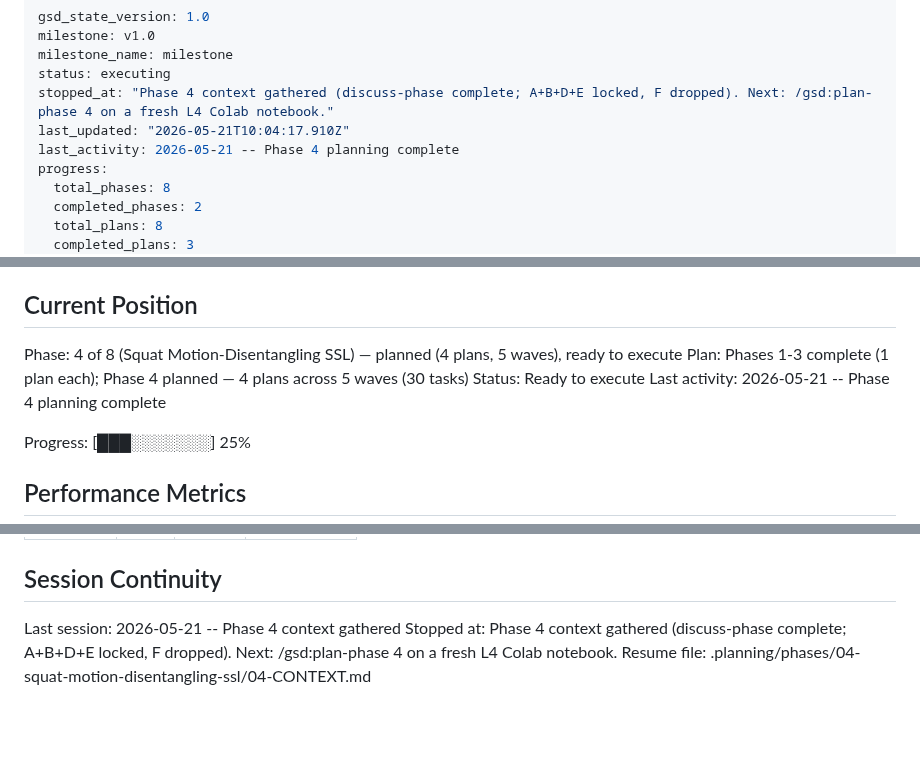
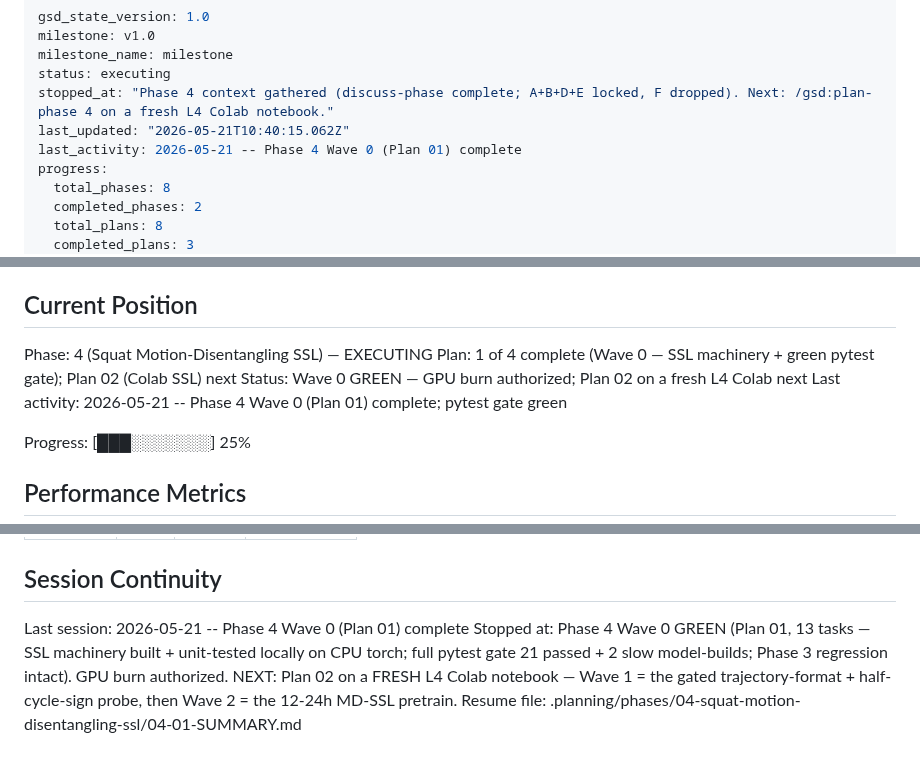
Before and after one commit to Ibrahim-Shahin1/fitnova, a Markdown page: .planning/STATE.md, 3 parts joined by grey strips. Drawn GitHub-style; blank space fills up the shorter version.

Commit message:
docs(04): close Plan 01 (Wave 0) — SSL machinery built + green pytest gate
Wave 0 complete: 13 tasks, all SSL pure-function cores reconstructed from the paper
and unit-tested locally before any GPU. Gate GREEN — 21 fast tests (Phase 3 regression
intact + Phase 4) + 2 slow model-builds, 0 failures. The triplet-loss arithmetic and
half-cycle splitter — the from-paper logic a 12-24h run depends on — are verified.
GPU burn authorized. Next: Plan 02 (trajectory probe + SSL pretrain) on a fresh L4 Colab.

Co-Authored-By: Claude Opus 4.7 (1M context) <noreply@anthropic.com>

```diff
--- a/.planning/STATE.md
+++ b/.planning/STATE.md
@@ -4,8 +4,8 @@ milestone: v1.0
 milestone_name: milestone
 status: executing
 stopped_at: "Phase 4 context gathered (discuss-phase complete; A+B+D+E locked, F dropped). Next: /gsd:plan-phase 4 on a fresh L4 Colab notebook."
-last_updated: "2026-05-21T10:04:17.910Z"
-last_activity: 2026-05-21 -- Phase 4 planning complete
+last_updated: "2026-05-21T10:40:15.062Z"
+last_activity: 2026-05-21 -- Phase 4 Wave 0 (Plan 01) complete
 progress:
   total_phases: 8
   completed_phases: 2
@@ -25,10 +25,10 @@ See: .planning/PROJECT.md (updated 2026-05-19)
 
 ## Current Position
 
-Phase: 4 of 8 (Squat Motion-Disentangling SSL) — planned (4 plans, 5 waves), ready to execute
-Plan: Phases 1-3 complete (1 plan each); Phase 4 planned — 4 plans across 5 waves (30 tasks)
-Status: Ready to execute
-Last activity: 2026-05-21 -- Phase 4 planning complete
+Phase: 4 (Squat Motion-Disentangling SSL) — EXECUTING
+Plan: 1 of 4 complete (Wave 0 — SSL machinery + green pytest gate); Plan 02 (Colab SSL) next
+Status: Wave 0 GREEN — GPU burn authorized; Plan 02 on a fresh L4 Colab next
+Last activity: 2026-05-21 -- Phase 4 Wave 0 (Plan 01) complete; pytest gate green
 
 Progress: [███░░░░░░░] 25%
 
@@ -97,6 +97,6 @@ Items acknowledged and carried forward from previous milestone close:
 
 ## Session Continuity
 
-Last session: 2026-05-21 -- Phase 4 context gathered
-Stopped at: Phase 4 context gathered (discuss-phase complete; A+B+D+E locked, F dropped). Next: /gsd:plan-phase 4 on a fresh L4 Colab notebook.
-Resume file: .planning/phases/04-squat-motion-disentangling-ssl/04-CONTEXT.md
+Last session: 2026-05-21 -- Phase 4 Wave 0 (Plan 01) complete
+Stopped at: Phase 4 Wave 0 GREEN (Plan 01, 13 tasks — SSL machinery built + unit-tested locally on CPU torch; full pytest gate 21 passed + 2 slow model-builds; Phase 3 regression intact). GPU burn authorized. NEXT: Plan 02 on a FRESH L4 Colab notebook — Wave 1 = the gated trajectory-format + half-cycle-sign probe, then Wave 2 = the 12-24h MD-SSL pretrain.
+Resume file: .planning/phases/04-squat-motion-disentangling-ssl/04-01-SUMMARY.md
```
Also changed, not shown: 1 other file.
